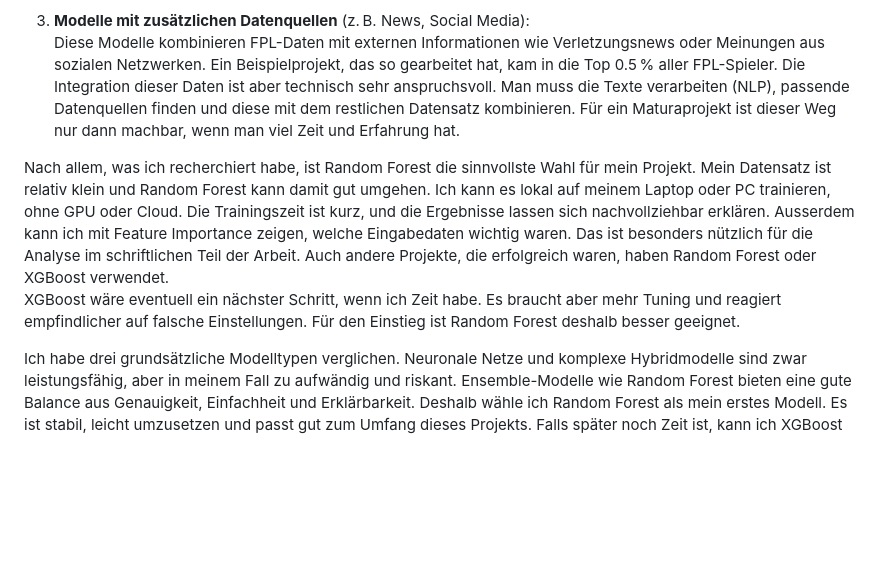
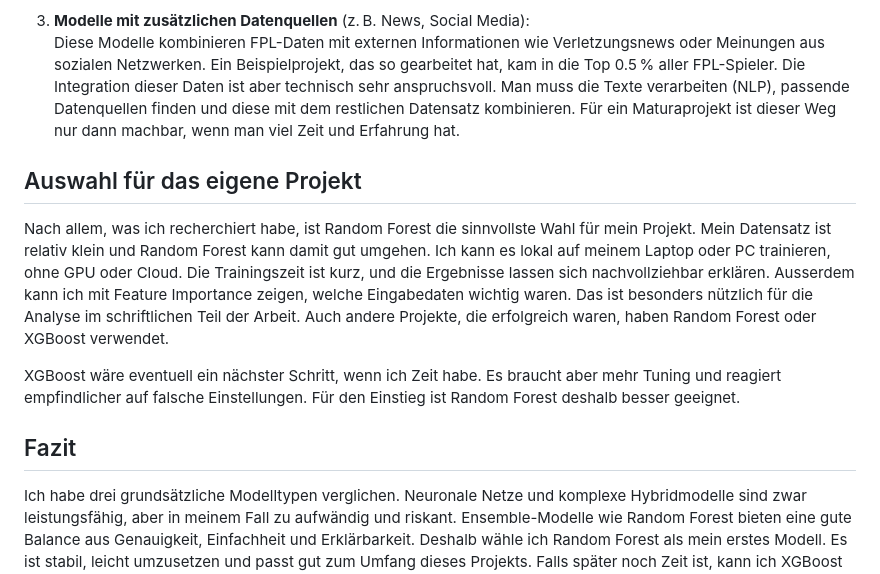
Before and after one commit to muz1n/fpl-matura, a Markdown page: docs/recherche/modelle.md, the part around the change. Drawn GitHub-style; blank space fills up the shorter version.

```diff
--- a/docs/recherche/modelle.md
+++ b/docs/recherche/modelle.md
@@ -19,7 +19,12 @@ Ich habe drei Haupttypen von Modellen gefunden, die in bisherigen FPL-Projekten
 3. **Modelle mit zusätzlichen Datenquellen** (z. B. News, Social Media):
    Diese Modelle kombinieren FPL-Daten mit externen Informationen wie Verletzungsnews oder Meinungen aus sozialen Netzwerken. Ein Beispielprojekt, das so gearbeitet hat, kam in die Top 0.5 % aller FPL-Spieler. Die Integration dieser Daten ist aber technisch sehr anspruchsvoll. Man muss die Texte verarbeiten (NLP), passende Datenquellen finden und diese mit dem restlichen Datensatz kombinieren. Für ein Maturaprojekt ist dieser Weg nur dann machbar, wenn man viel Zeit und Erfahrung hat.
 
+## Auswahl für das eigene Projekt
+
 Nach allem, was ich recherchiert habe, ist Random Forest die sinnvollste Wahl für mein Projekt. Mein Datensatz ist relativ klein und Random Forest kann damit gut umgehen. Ich kann es lokal auf meinem Laptop oder PC trainieren, ohne GPU oder Cloud. Die Trainingszeit ist kurz, und die Ergebnisse lassen sich nachvollziehbar erklären. Ausserdem kann ich mit Feature Importance zeigen, welche Eingabedaten wichtig waren. Das ist besonders nützlich für die Analyse im schriftlichen Teil der Arbeit. Auch andere Projekte, die erfolgreich waren, haben Random Forest oder XGBoost verwendet.
+
 XGBoost wäre eventuell ein nächster Schritt, wenn ich Zeit habe. Es braucht aber mehr Tuning und reagiert empfindlicher auf falsche Einstellungen. Für den Einstieg ist Random Forest deshalb besser geeignet.
 
+## Fazit
+
 Ich habe drei grundsätzliche Modelltypen verglichen. Neuronale Netze und komplexe Hybridmodelle sind zwar leistungsfähig, aber in meinem Fall zu aufwändig und riskant. Ensemble-Modelle wie Random Forest bieten eine gute Balance aus Genauigkeit, Einfachheit und Erklärbarkeit. Deshalb wähle ich Random Forest als mein erstes Modell. Es ist stabil, leicht umzusetzen und passt gut zum Umfang dieses Projekts. Falls später noch Zeit ist, kann ich XGBoost oder ein neuronales Netz zum Vergleich ergänzen.
```
